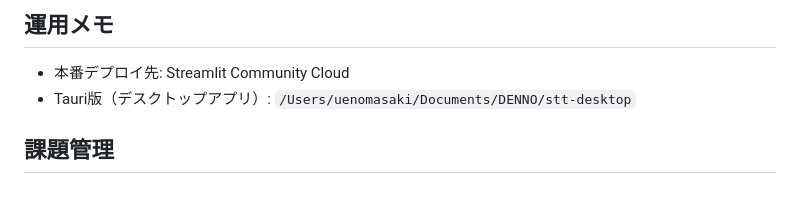
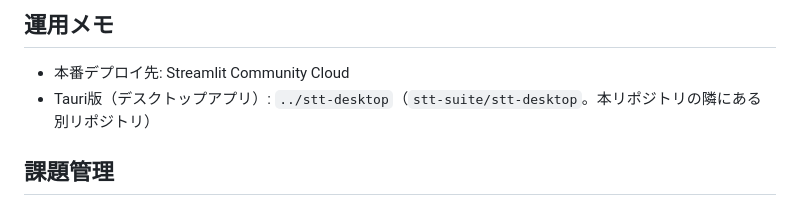
Before and after one commit to denno-solution/muroshima-stt, a Markdown page: CLAUDE.md, the part around the change. Drawn GitHub-style.

Commit message:
CLAUDE.md: stt-desktopの実パスを修正（stt-suite/stt-desktop）

```diff
--- a/CLAUDE.md
+++ b/CLAUDE.md
@@ -4,7 +4,7 @@ Streamlitを使用した音声文字起こしWebアプリ。複数のSTTモデ
 
 ## 運用メモ
 - 本番デプロイ先: Streamlit Community Cloud
-- Tauri版（デスクトップアプリ）: `/Users/uenomasaki/Documents/DENNO/stt-desktop`
+- Tauri版（デスクトップアプリ）: `../stt-desktop`（`stt-suite/stt-desktop`。本リポジトリの隣にある別リポジトリ）
 
 ## 課題管理
 
```
